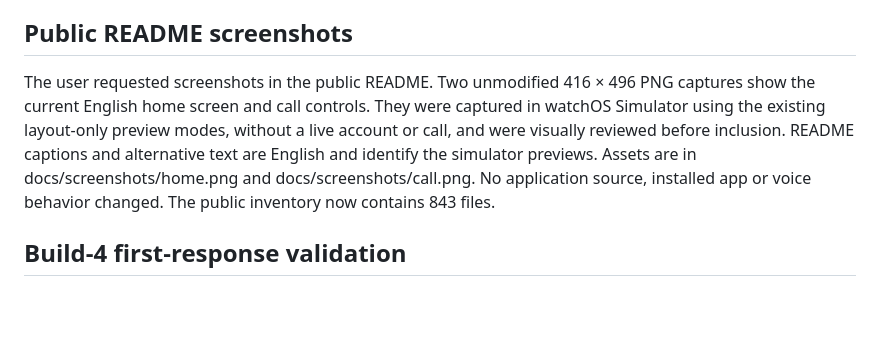
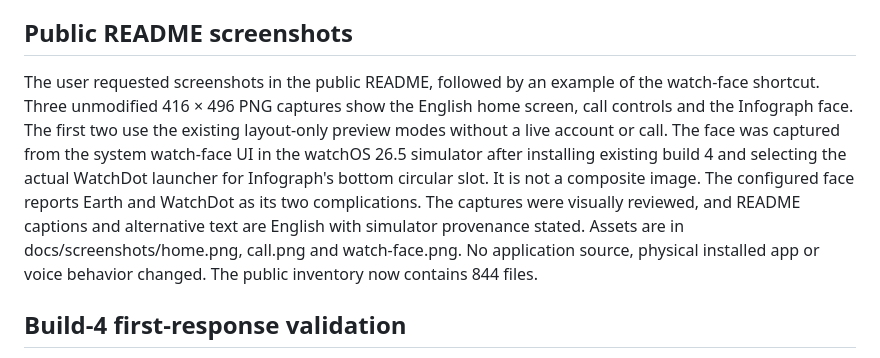
Before and after one commit to El-Roque/WatchDot, a Markdown page: CONTINUIDAD.md, the part around the change. Rendered like a GitHub page; blank space fills up the shorter version.

```diff
--- a/CONTINUIDAD.md
+++ b/CONTINUIDAD.md
@@ -62,7 +62,7 @@ The user explicitly authorized publication after the readiness audit. The verifi
 
 ## Public README screenshots
 
-The user requested screenshots in the public README. Two unmodified 416 × 496 PNG captures show the current English home screen and call controls. They were captured in watchOS Simulator using the existing layout-only preview modes, without a live account or call, and were visually reviewed before inclusion. README captions and alternative text are English and identify the simulator previews. Assets are in docs/screenshots/home.png and docs/screenshots/call.png. No application source, installed app or voice behavior changed. The public inventory now contains 843 files.
+The user requested screenshots in the public README, followed by an example of the watch-face shortcut. Three unmodified 416 × 496 PNG captures show the English home screen, call controls and the Infograph face. The first two use the existing layout-only preview modes without a live account or call. The face was captured from the system watch-face UI in the watchOS 26.5 simulator after installing existing build 4 and selecting the actual WatchDot launcher for Infograph's bottom circular slot. It is not a composite image. The configured face reports Earth and WatchDot as its two complications. The captures were visually reviewed, and README captions and alternative text are English with simulator provenance stated. Assets are in docs/screenshots/home.png, call.png and watch-face.png. No application source, physical installed app or voice behavior changed. The public inventory now contains 844 files.
 
 ## Build-4 first-response validation
 
```
Also changed, not shown: README.md (+4 -4 lines), docs/screenshots/watch-face.png (added), 1 other file.
